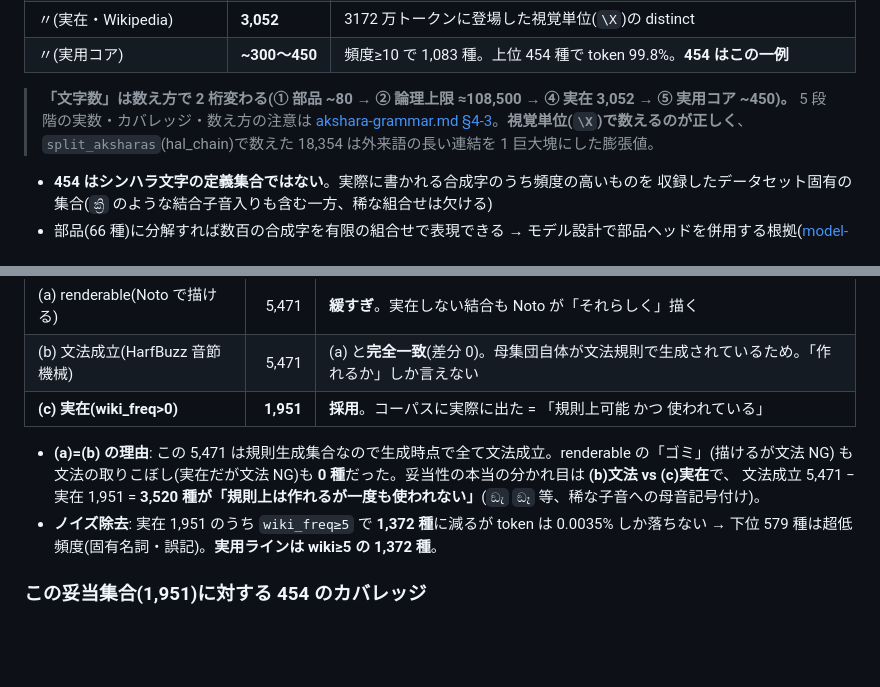
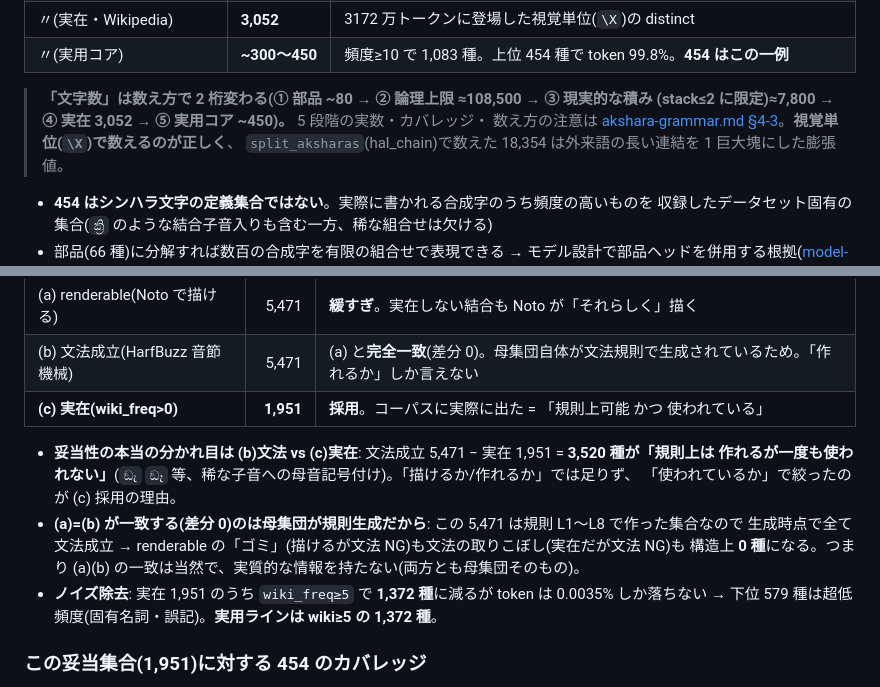
Before and after one commit to pokutuna/sinhala-alphabet-trainer, a Markdown page: char-ocr/docs/datasets.md, 2 parts joined by grey strips. GitHub-like rendering; blank space fills up the shorter version.

Commit message:
docs(char-ocr): datasets.md の文字数5段階説明と母集団妥当性の記述を修正
文字数の要約から欠落していた「③ 現実的な積み(stack≤2)≈7,800」を補完し
akshara-grammar.md §4-3 の5段階と整合させた。また妥当性の分岐説明を
(a)=(b) の無情報性→本質は (b) vs (c) の差3,520種→だから (c) 採用の順に組み替えた。

```diff
--- a/char-ocr/docs/datasets.md
+++ b/char-ocr/docs/datasets.md
@@ -51,9 +51,9 @@ char-ocr のモデル学習に使うデータセットの調査結果と、未
 | 〃(実在・Wikipedia) | **3,052** | 3172 万トークンに登場した視覚単位(`\X`)の distinct |
 | 〃(実用コア) | **~300〜450** | 頻度≥10 で 1,083 種。上位 454 種で token 99.8%。**454 はこの一例** |
 
-> **「文字数」は数え方で 2 桁変わる(① 部品 ~80 → ② 論理上限 ≈108,500 → ④ 実在 3,052 →
-> ⑤ 実用コア ~450)。** 5 段階の実数・カバレッジ・数え方の注意は
-> [akshara-grammar.md §4-3](./akshara-grammar.md)。**視覚単位(`\X`)で数えるのが正しく**、
+> **「文字数」は数え方で 2 桁変わる(① 部品 ~80 → ② 論理上限 ≈108,500 → ③ 現実的な積み
+> (stack≤2 に限定)≈7,800 → ④ 実在 3,052 → ⑤ 実用コア ~450)。** 5 段階の実数・カバレッジ・
+> 数え方の注意は [akshara-grammar.md §4-3](./akshara-grammar.md)。**視覚単位(`\X`)で数えるのが正しく**、
 > `split_aksharas`(hal_chain)で数えた 18,354 は外来語の長い連結を 1 巨大塊にした膨張値。
 
 - **454 はシンハラ文字の定義集合ではない**。実際に書かれる合成字のうち頻度の高いものを
@@ -142,9 +142,12 @@ doi:10.21203/rs.3.rs-6976719/v1 / [github.com/SriDoc/datasets](https://github.co
 | (b) 文法成立(HarfBuzz 音節機械) | 5,471 | (a) と**完全一致**(差分 0)。母集団自体が文法規則で生成されているため。「作れるか」しか言えない |
 | **(c) 実在(wiki_freq>0)** | **1,951** | **採用**。コーパスに実際に出た = 「規則上可能 かつ 使われている」 |
 
-- **(a)=(b) の理由**: この 5,471 は規則生成集合なので生成時点で全て文法成立。renderable の「ゴミ」(描けるが文法 NG)
-  も文法の取りこぼし(実在だが文法 NG)も **0 種**だった。妥当性の本当の分かれ目は **(b)文法 vs (c)実在**で、
-  文法成立 5,471 − 実在 1,951 = **3,520 種が「規則上は作れるが一度も使われない」**(`ඞැ` `ඞෑ` 等、稀な子音への母音記号付け)。
+- **妥当性の本当の分かれ目は (b)文法 vs (c)実在**: 文法成立 5,471 − 実在 1,951 = **3,520 種が「規則上は
+  作れるが一度も使われない」**(`ඞැ` `ඞෑ` 等、稀な子音への母音記号付け)。「描けるか/作れるか」では足りず、
+  「使われているか」で絞ったのが (c) 採用の理由。
+- **(a)=(b) が一致する(差分 0)のは母集団が規則生成だから**: この 5,471 は規則 L1〜L8 で作った集合なので
+  生成時点で全て文法成立 → renderable の「ゴミ」(描けるが文法 NG)も文法の取りこぼし(実在だが文法 NG)も
+  構造上 **0 種**になる。つまり (a)(b) の一致は当然で、実質的な情報を持たない(両方とも母集団そのもの)。
 - **ノイズ除去**: 実在 1,951 のうち `wiki_freq≥5` で **1,372 種**に減るが token は 0.0035% しか落ちない
   → 下位 579 種は超低頻度(固有名詞・誤記)。**実用ラインは wiki≥5 の 1,372 種**。
 
```
